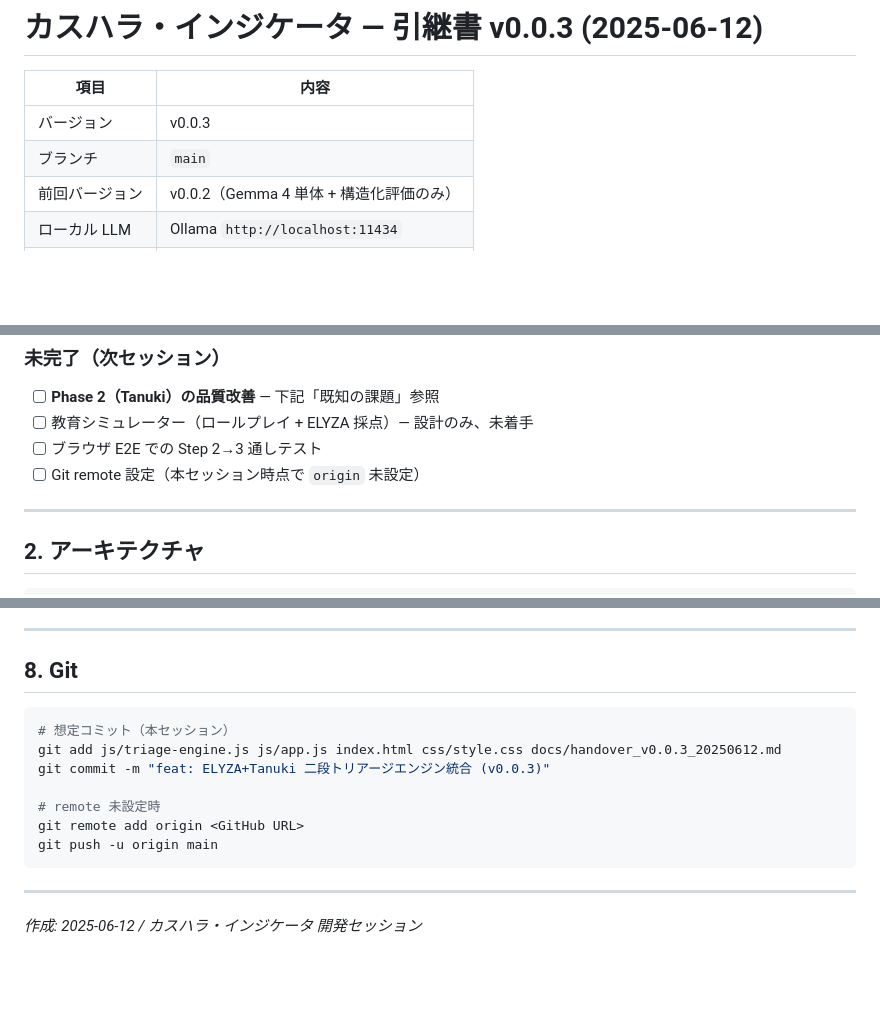
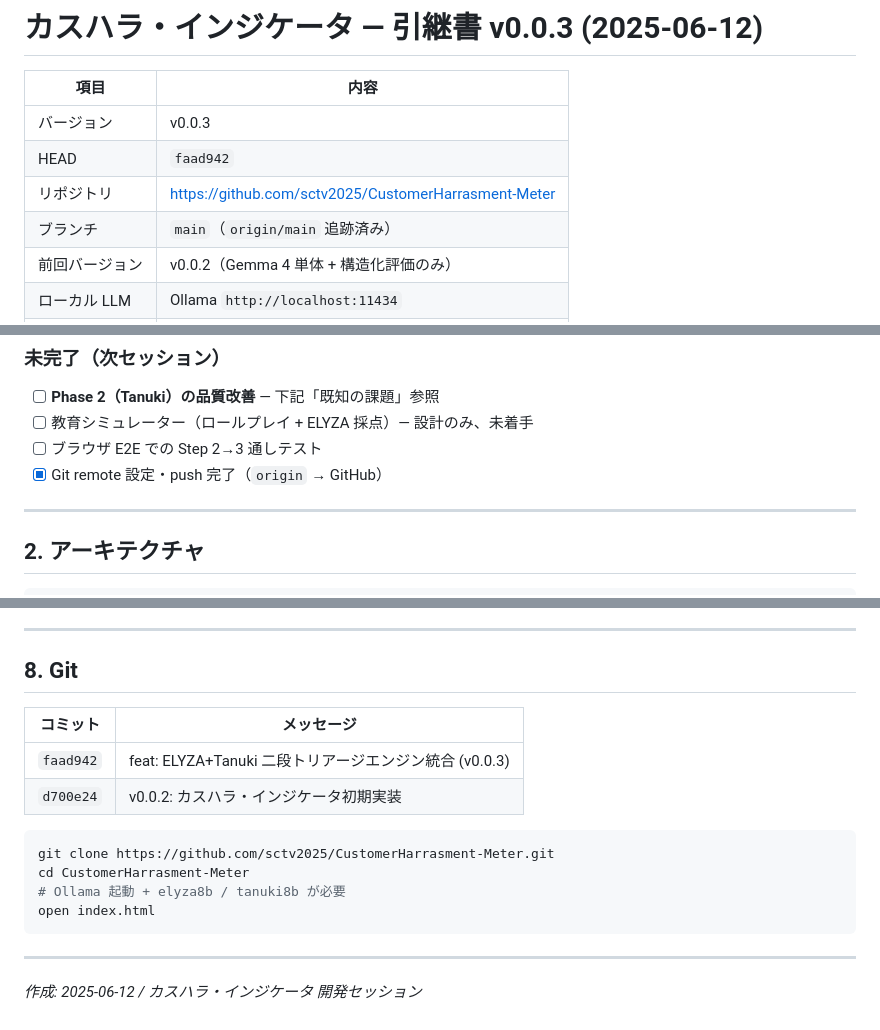
Before and after one commit to sctv2025/CustomerHarrasment-Meter, a Markdown page: docs/handover_v0.0.3_20250612.md, 3 parts joined by grey strips. Rendered like a GitHub page; blank space fills up the shorter version.

Commit message:
docs: 引継書に GitHub URL と HEAD を追記
Co-authored-by: Cursor <cursoragent@cursor.com>

````diff
--- a/docs/handover_v0.0.3_20250612.md
+++ b/docs/handover_v0.0.3_20250612.md
@@ -3,7 +3,9 @@
 | 項目 | 内容 |
 |---|---|
 | バージョン | v0.0.3 |
-| ブランチ | `main` |
+| HEAD | `faad942` |
+| リポジトリ | https://github.com/sctv2025/CustomerHarrasment-Meter |
+| ブランチ | `main`（`origin/main` 追跡済み） |
 | 前回バージョン | v0.0.2（Gemma 4 単体 + 構造化評価のみ） |
 | ローカル LLM | Ollama `http://localhost:11434` |
 | 推論モデル | `elyza8b:latest` |
@@ -30,7 +32,7 @@
 - [ ] **Phase 2（Tanuki）の品質改善** — 下記「既知の課題」参照
 - [ ] 教育シミュレーター（ロールプレイ + ELYZA 採点）— 設計のみ、未着手
 - [ ] ブラウザ E2E での Step 2→3 通しテスト
-- [ ] Git remote 設定（本セッション時点で `origin` 未設定）
+- [x] Git remote 設定・push 完了（`origin` → GitHub）
 
 ---
 
@@ -184,14 +186,16 @@ curl -s http://localhost:11434/api/chat -d '{
 
 ## 8. Git
 
+| コミット | メッセージ |
+|---|---|
+| `faad942` | feat: ELYZA+Tanuki 二段トリアージエンジン統合 (v0.0.3) |
+| `d700e24` | v0.0.2: カスハラ・インジケータ初期実装 |
+
 ```bash
-# 想定コミット（本セッション）
-git add js/triage-engine.js js/app.js index.html css/style.css docs/handover_v0.0.3_20250612.md
-git commit -m "feat: ELYZA+Tanuki 二段トリアージエンジン統合 (v0.0.3)"
-
-# remote 未設定時
-git remote add origin <GitHub URL>
-git push -u origin main
+git clone https://github.com/sctv2025/CustomerHarrasment-Meter.git
+cd CustomerHarrasment-Meter
+# Ollama 起動 + elyza8b / tanuki8b が必要
+open index.html
 ```
 
 ---
````
Also changed, not shown: other parts of docs/handover_v0.0.3_20250612.md (+1 -1 lines).
